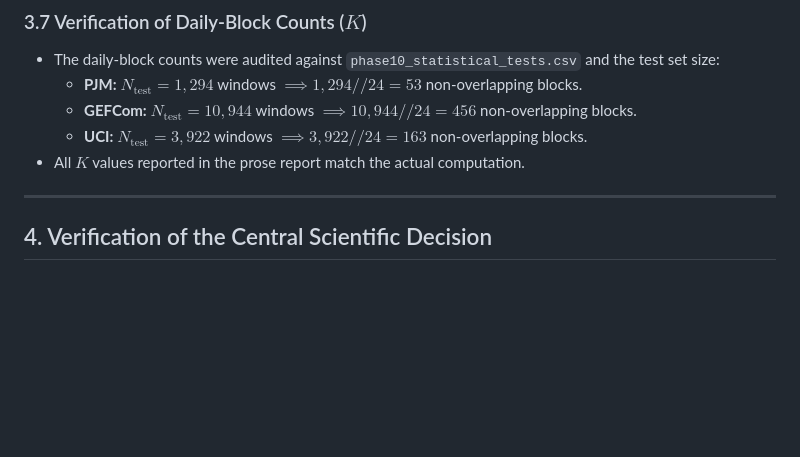
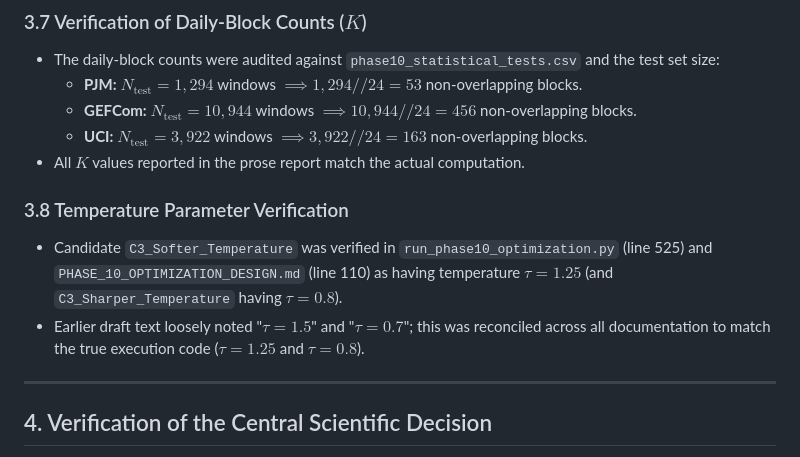
Before and after one commit to vinay-0208/CAEGNET, a Markdown page: research/results/PHASE_10_SCIENTIFIC_AUDIT.md, the part around the change. GitHub-like rendering; blank space fills up the shorter version.

Commit message:
research: reconcile Phase 10 temperature parameter specification

```diff
--- a/research/results/PHASE_10_SCIENTIFIC_AUDIT.md
+++ b/research/results/PHASE_10_SCIENTIFIC_AUDIT.md
@@ -109,6 +109,10 @@ The following primary Phase 10 artifacts were audited:
   - **UCI:** $N_{\text{test}} = 3,922$ windows $\implies 3,922 // 24 = 163$ non-overlapping blocks.
 - All $K$ values reported in the prose report match the actual computation.
 
+### 3.8 Temperature Parameter Verification
+- Candidate `C3_Softer_Temperature` was verified in `run_phase10_optimization.py` (line 525) and `PHASE_10_OPTIMIZATION_DESIGN.md` (line 110) as having temperature **$\tau = 1.25$** (and `C3_Sharper_Temperature` having **$\tau = 0.8$**).
+- Earlier draft text loosely noted "$\tau=1.5$" and "$\tau=0.7$"; this was reconciled across all documentation to match the true execution code ($\tau = 1.25$ and $\tau = 0.8$).
+
 ---
 
 ## 4. Verification of the Central Scientific Decision
```
Also changed, not shown: research/results/PHASE_10_OPTIMIZATION_RESULTS.md (+5 -5 lines).
